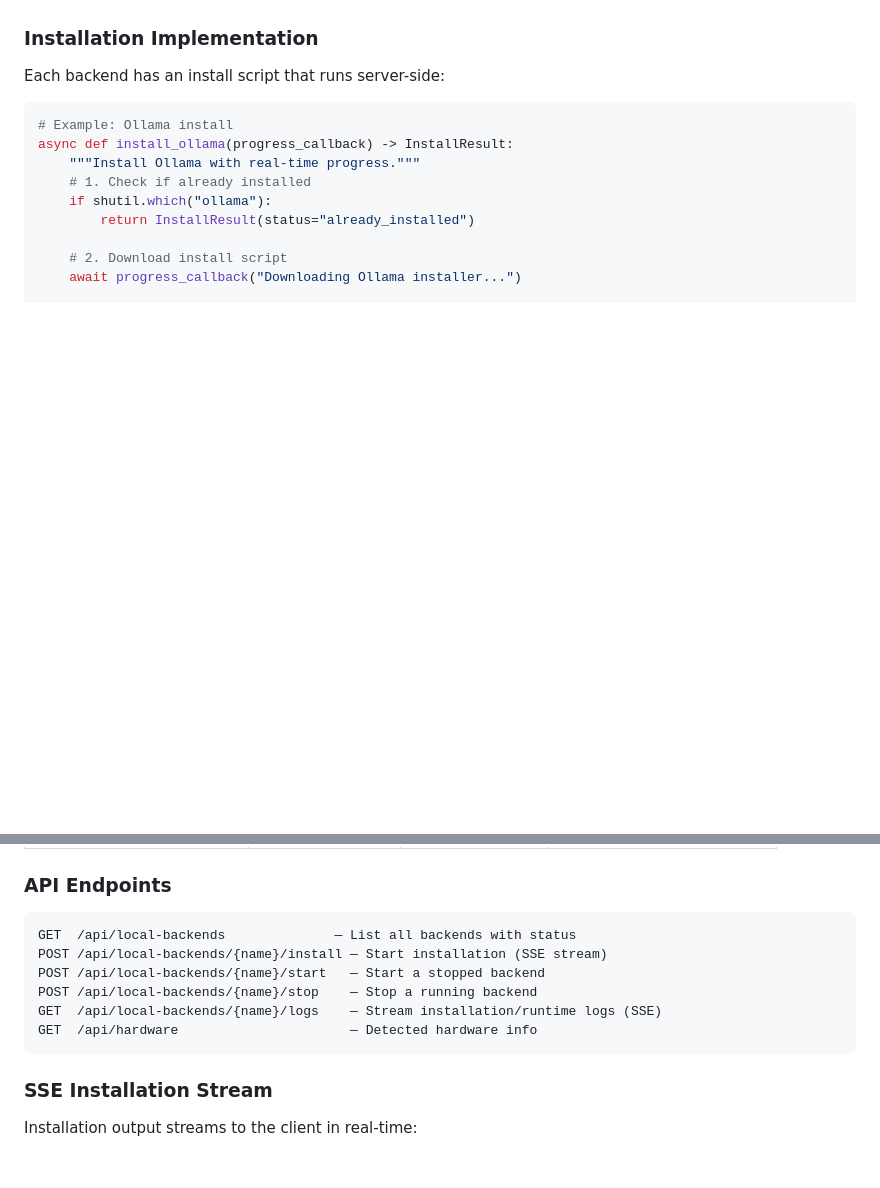
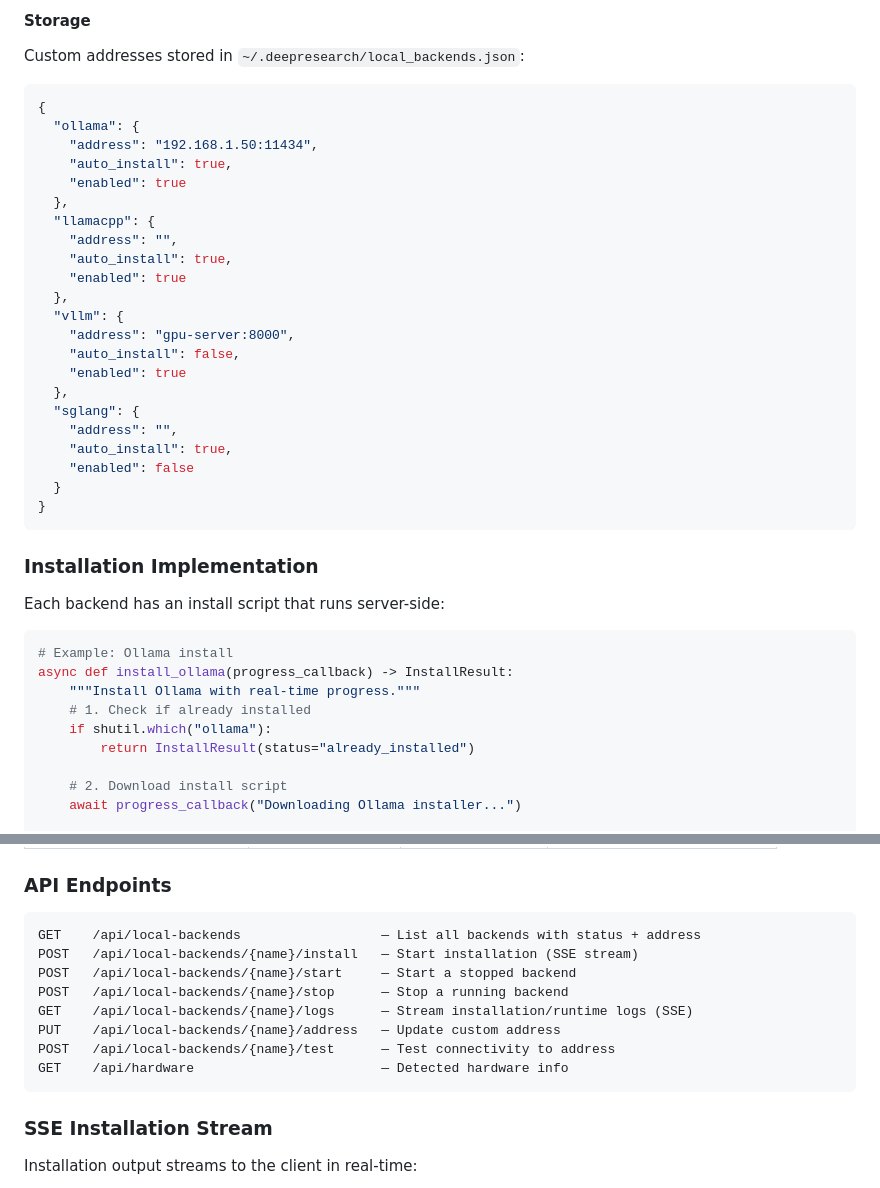
Before and after one commit to Acharnite/deepresearch, a Markdown page: docs/adr/ADR-0005-auto-install-and-discover-local-llm-backends.md, 2 parts joined by grey strips. GitHub-like rendering; blank space fills up the shorter version.

````diff
--- a/docs/adr/ADR-0005-auto-install-and-discover-local-llm-backends.md
+++ b/docs/adr/ADR-0005-auto-install-and-discover-local-llm-backends.md
@@ -89,3 +147,31 @@ Discovery also checks process list (`ps aux`) to detect running backends on non-
+#### Storage
+
+Custom addresses stored in `~/.deepresearch/local_backends.json`:
+
+```json
+{
+  "ollama": {
+    "address": "192.168.1.50:11434",
+    "auto_install": true,
+    "enabled": true
+  },
+  "llamacpp": {
+    "address": "",
+    "auto_install": true,
+    "enabled": true
+  },
+  "vllm": {
+    "address": "gpu-server:8000",
+    "auto_install": false,
+    "enabled": true
+  },
+  "sglang": {
+    "address": "",
+    "auto_install": true,
+    "enabled": false
+  }
+}
+```
 
 ### Installation Implementation
 
@@ -158,12 +244,14 @@ def detect_hardware() -> HardwareInfo:
 ### API Endpoints
 
 ```
-GET  /api/local-backends              — List all backends with status
-POST /api/local-backends/{name}/install — Start installation (SSE stream)
-POST /api/local-backends/{name}/start   — Start a stopped backend
-POST /api/local-backends/{name}/stop    — Stop a running backend
-GET  /api/local-backends/{name}/logs    — Stream installation/runtime logs (SSE)
-GET  /api/hardware                      — Detected hardware info
+GET    /api/local-backends                  — List all backends with status + address
+POST   /api/local-backends/{name}/install   — Start installation (SSE stream)
+POST   /api/local-backends/{name}/start     — Start a stopped backend
+POST   /api/local-backends/{name}/stop      — Stop a running backend
+GET    /api/local-backends/{name}/logs      — Stream installation/runtime logs (SSE)
+PUT    /api/local-backends/{name}/address   — Update custom address
+POST   /api/local-backends/{name}/test      — Test connectivity to address
+GET    /api/hardware                        — Detected hardware info
 ```
 
 ### SSE Installation Stream
````
Also changed, not shown: other parts of docs/adr/ADR-0005-auto-install-and-discover-local-llm-backends.md (+65 -2 lines).
